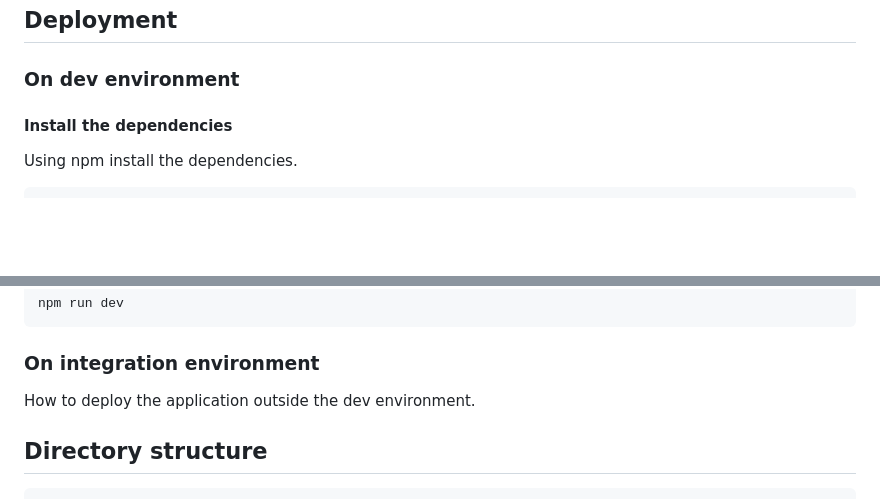
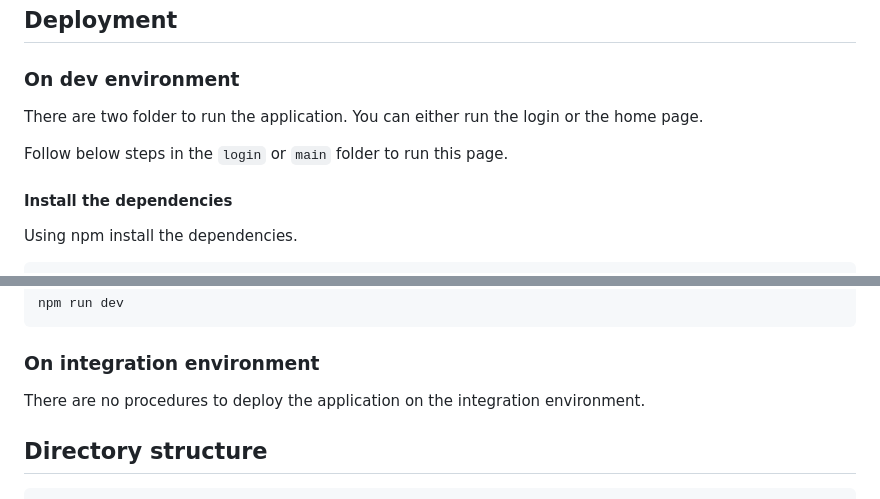
Before and after one commit to CPNV-ES/planes-store, a Markdown page: README.md, 2 parts joined by grey strips. Drawn GitHub-style; blank space fills up the shorter version.

Commit message:
docs: update readme

```diff
--- a/README.md
+++ b/README.md
@@ -45,6 +45,10 @@ How do you set the sensitive data?
 
 ### On dev environment
 
+There are two folder to run the application. You can either run the login or the home page.
+
+Follow below steps in the `login` or `main` folder to run this page.
+
 #### Install the dependencies
 
 Using npm install the dependencies.
@@ -63,7 +67,7 @@ npm run dev
 
 ### On integration environment
 
-How to deploy the application outside the dev environment.
+There are no procedures to deploy the application on the integration environment.
 
 ## Directory structure
 
```
